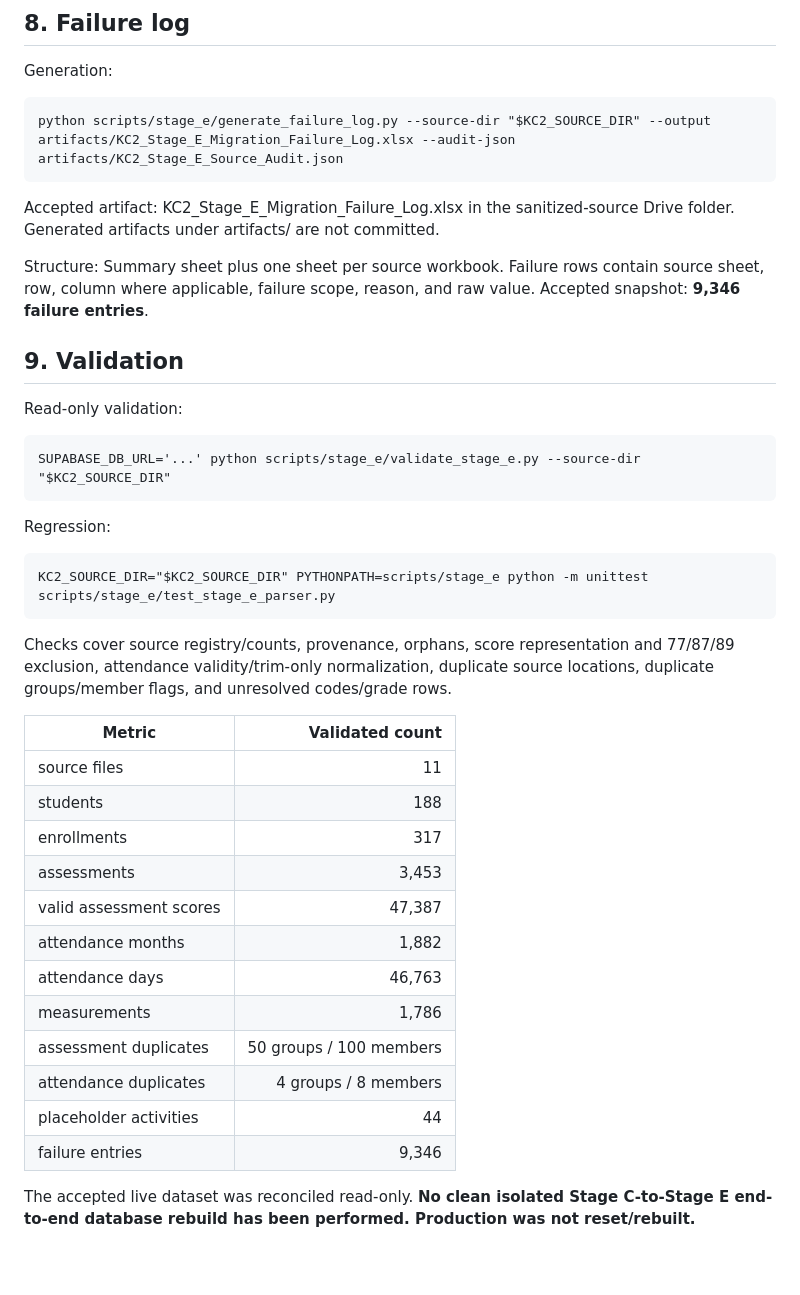
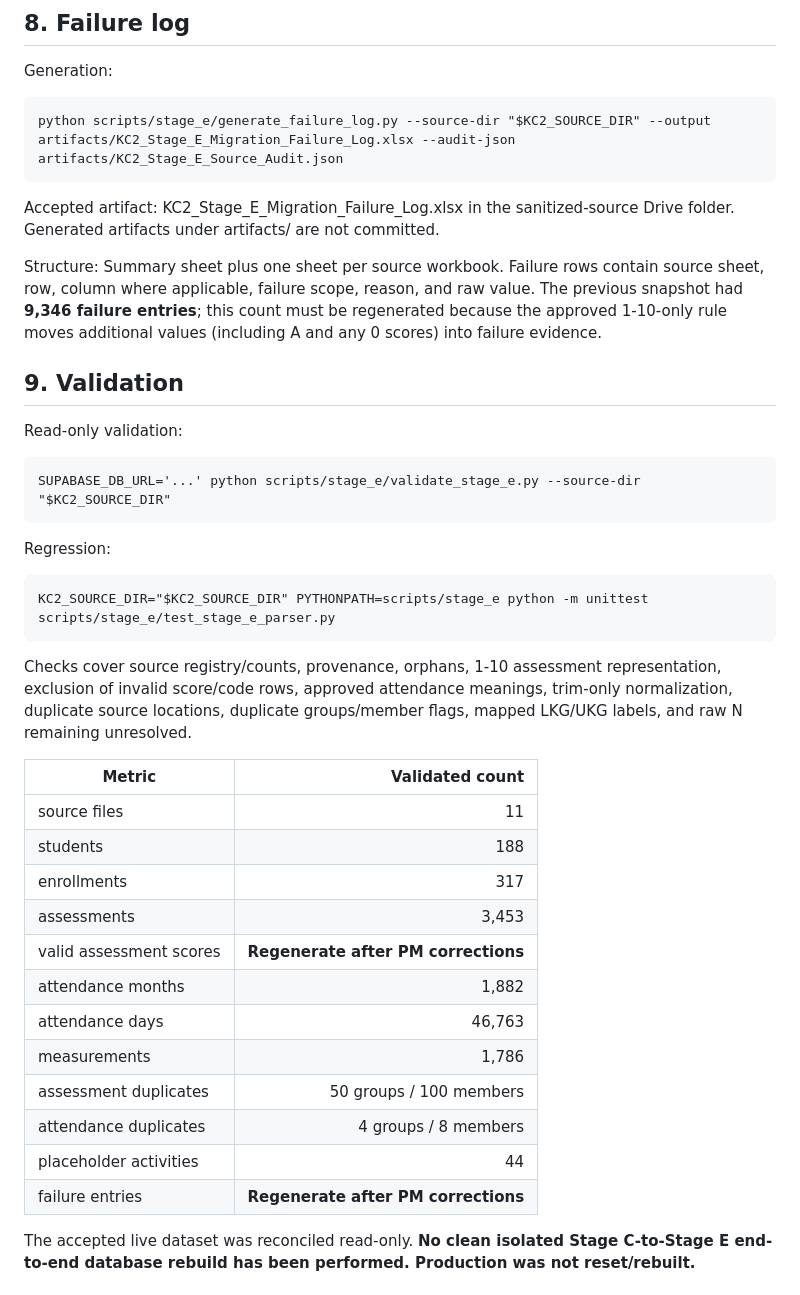
Before and after one commit to data-culture-goalkeep/pre-kc2-pilot-kirti, a Markdown page: docs/phase-1-handover.md, the part around one of its changes. Rendered like a GitHub page; blank space fills up the shorter version.

```diff
--- a/docs/phase-1-handover.md
+++ b/docs/phase-1-handover.md
@@ -78,7 +81,7 @@ Generation:
 
 Accepted artifact: KC2_Stage_E_Migration_Failure_Log.xlsx in the sanitized-source Drive folder. Generated artifacts under artifacts/ are not committed.
 
-Structure: Summary sheet plus one sheet per source workbook. Failure rows contain source sheet, row, column where applicable, failure scope, reason, and raw value. Accepted snapshot: **9,346 failure entries**.
+Structure: Summary sheet plus one sheet per source workbook. Failure rows contain source sheet, row, column where applicable, failure scope, reason, and raw value. The previous snapshot had **9,346 failure entries**; this count must be regenerated because the approved 1-10-only rule moves additional values (including A and any 0 scores) into failure evidence.
 
 ## 9. Validation
 Read-only validation:
@@ -89,7 +92,7 @@ Regression:
 
     KC2_SOURCE_DIR="$KC2_SOURCE_DIR" PYTHONPATH=scripts/stage_e python -m unittest scripts/stage_e/test_stage_e_parser.py
 
-Checks cover source registry/counts, provenance, orphans, score representation and 77/87/89 exclusion, attendance validity/trim-only normalization, duplicate source locations, duplicate groups/member flags, and unresolved codes/grade rows.
+Checks cover source registry/counts, provenance, orphans, 1-10 assessment representation, exclusion of invalid score/code rows, approved attendance meanings, trim-only normalization, duplicate source locations, duplicate groups/member flags, mapped LKG/UKG labels, and raw N remaining unresolved.
 
 | Metric | Validated count |
 | --- | ---: |
@@ -97,14 +100,14 @@ Checks cover source registry/counts, provenance, orphans, score representation a
 | students | 188 |
 | enrollments | 317 |
 | assessments | 3,453 |
-| valid assessment scores | 47,387 |
+| valid assessment scores | **Regenerate after PM corrections** |
 | attendance months | 1,882 |
 | attendance days | 46,763 |
 | measurements | 1,786 |
 | assessment duplicates | 50 groups / 100 members |
 | attendance duplicates | 4 groups / 8 members |
 | placeholder activities | 44 |
-| failure entries | 9,346 |
+| failure entries | **Regenerate after PM corrections** |
 
 The accepted live dataset was reconciled read-only. **No clean isolated Stage C-to-Stage E end-to-end database rebuild has been performed. Production was not reset/rebuilt.**
 
```
Also changed, not shown: other parts of docs/phase-1-handover.md (+17 -13 lines).
